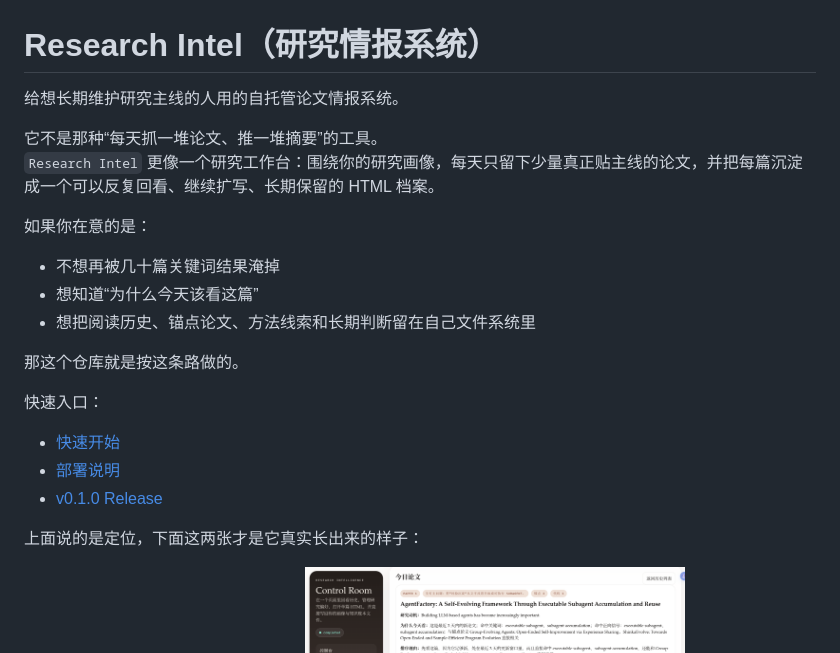
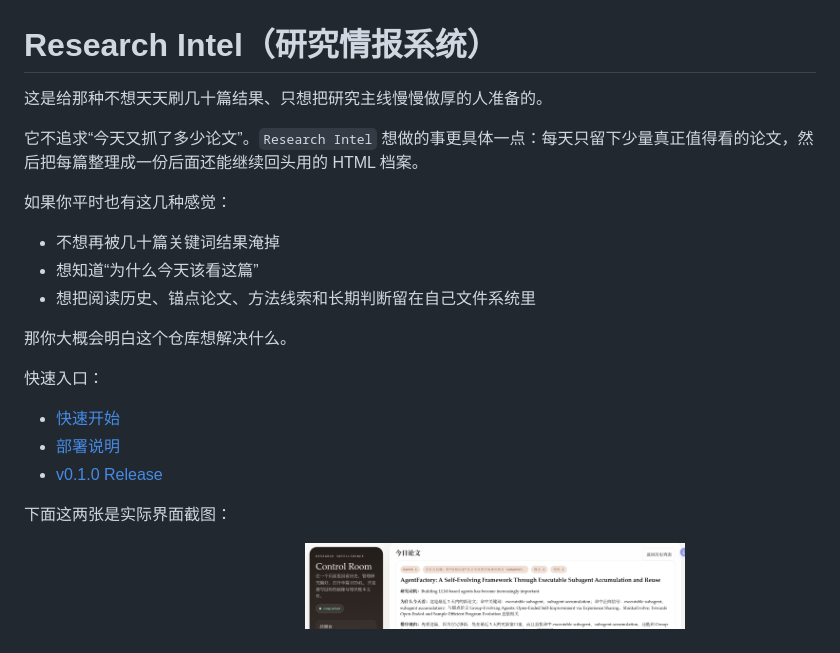
Before and after one commit to cnfjlhj/research-intel, a Markdown page: README.md, the part around the change. Rendered like a GitHub page.

Commit message:
docs: soften README intro copy

```diff
--- a/README.md
+++ b/README.md
@@ -1,17 +1,16 @@
 # Research Intel（研究情报系统）
 
-给想长期维护研究主线的人用的自托管论文情报系统。
+这是给那种不想天天刷几十篇结果、只想把研究主线慢慢做厚的人准备的。
 
-它不是那种“每天抓一堆论文、推一堆摘要”的工具。
-`Research Intel` 更像一个研究工作台：围绕你的研究画像，每天只留下少量真正贴主线的论文，并把每篇沉淀成一个可以反复回看、继续扩写、长期保留的 HTML 档案。
+它不追求“今天又抓了多少论文”。`Research Intel` 想做的事更具体一点：每天只留下少量真正值得看的论文，然后把每篇整理成一份后面还能继续回头用的 HTML 档案。
 
-如果你在意的是：
+如果你平时也有这几种感觉：
 
 - 不想再被几十篇关键词结果淹掉
 - 想知道“为什么今天该看这篇”
 - 想把阅读历史、锚点论文、方法线索和长期判断留在自己文件系统里
 
-那这个仓库就是按这条路做的。
+那你大概会明白这个仓库想解决什么。
 
 快速入口：
 
@@ -19,7 +18,7 @@
 - [部署说明](docs/部署说明.md)
 - [v0.1.0 Release](https://github.com/cnfjlhj/research-intel/releases/tag/v0.1.0)
 
-上面说的是定位，下面这两张才是它真实长出来的样子：
+下面这两张是实际界面截图：
 
 <p align="center">
   <img src="docs/assets/readme/control-room.png" alt="Research Intel 控制台界面" width="48%" />
```
